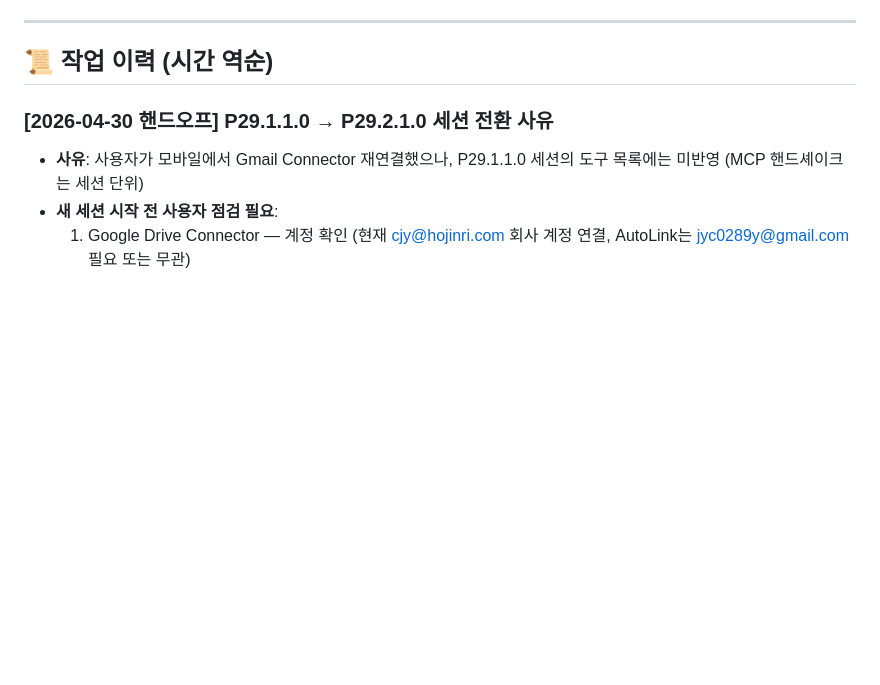
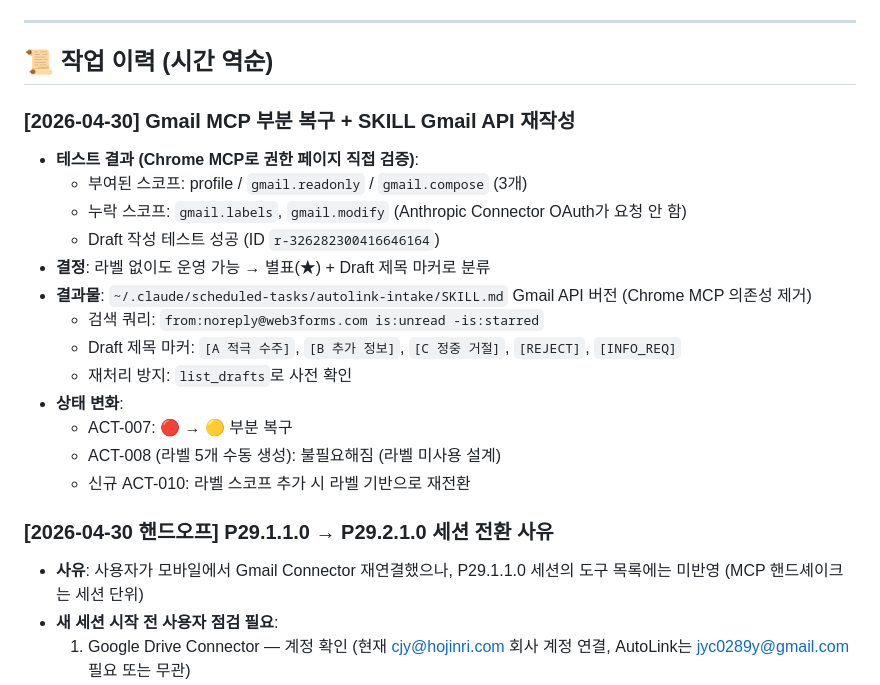
Before and after one commit to jyc0289y-art/autolink, a Markdown page: docs/worklog/_active.md, the part around the change. Rendered like a GitHub page; blank space fills up the shorter version.

```diff
--- a/docs/worklog/_active.md
+++ b/docs/worklog/_active.md
@@ -17,6 +17,21 @@
 ---
 
 ## 📜 작업 이력 (시간 역순)
+
+### [2026-04-30] Gmail MCP 부분 복구 + SKILL Gmail API 재작성
+- **테스트 결과 (Chrome MCP로 권한 페이지 직접 검증)**:
+  - 부여된 스코프: profile / `gmail.readonly` / `gmail.compose` (3개)
+  - 누락 스코프: `gmail.labels`, `gmail.modify` (Anthropic Connector OAuth가 요청 안 함)
+  - Draft 작성 테스트 성공 (ID `r-326282300416646164`)
+- **결정**: 라벨 없이도 운영 가능 → 별표(★) + Draft 제목 마커로 분류
+- **결과물**: `~/.claude/scheduled-tasks/autolink-intake/SKILL.md` Gmail API 버전 (Chrome MCP 의존성 제거)
+  - 검색 쿼리: `from:noreply@web3forms.com is:unread -is:starred`
+  - Draft 제목 마커: `[A 적극 수주]`, `[B 추가 정보]`, `[C 정중 거절]`, `[REJECT]`, `[INFO_REQ]`
+  - 재처리 방지: `list_drafts`로 사전 확인
+- **상태 변화**:
+  - ACT-007: 🔴 → 🟡 부분 복구
+  - ACT-008 (라벨 5개 수동 생성): 불필요해짐 (라벨 미사용 설계)
+  - 신규 ACT-010: 라벨 스코프 추가 시 라벨 기반으로 재전환
 
 ### [2026-04-30 핸드오프] P29.1.1.0 → P29.2.1.0 세션 전환 사유
 - **사유**: 사용자가 모바일에서 Gmail Connector 재연결했으나, P29.1.1.0 세션의 도구 목록에는 미반영 (MCP 핸드셰이크는 세션 단위)
```
Also changed, not shown: docs/REMINDERS.md (+10 -6 lines).
